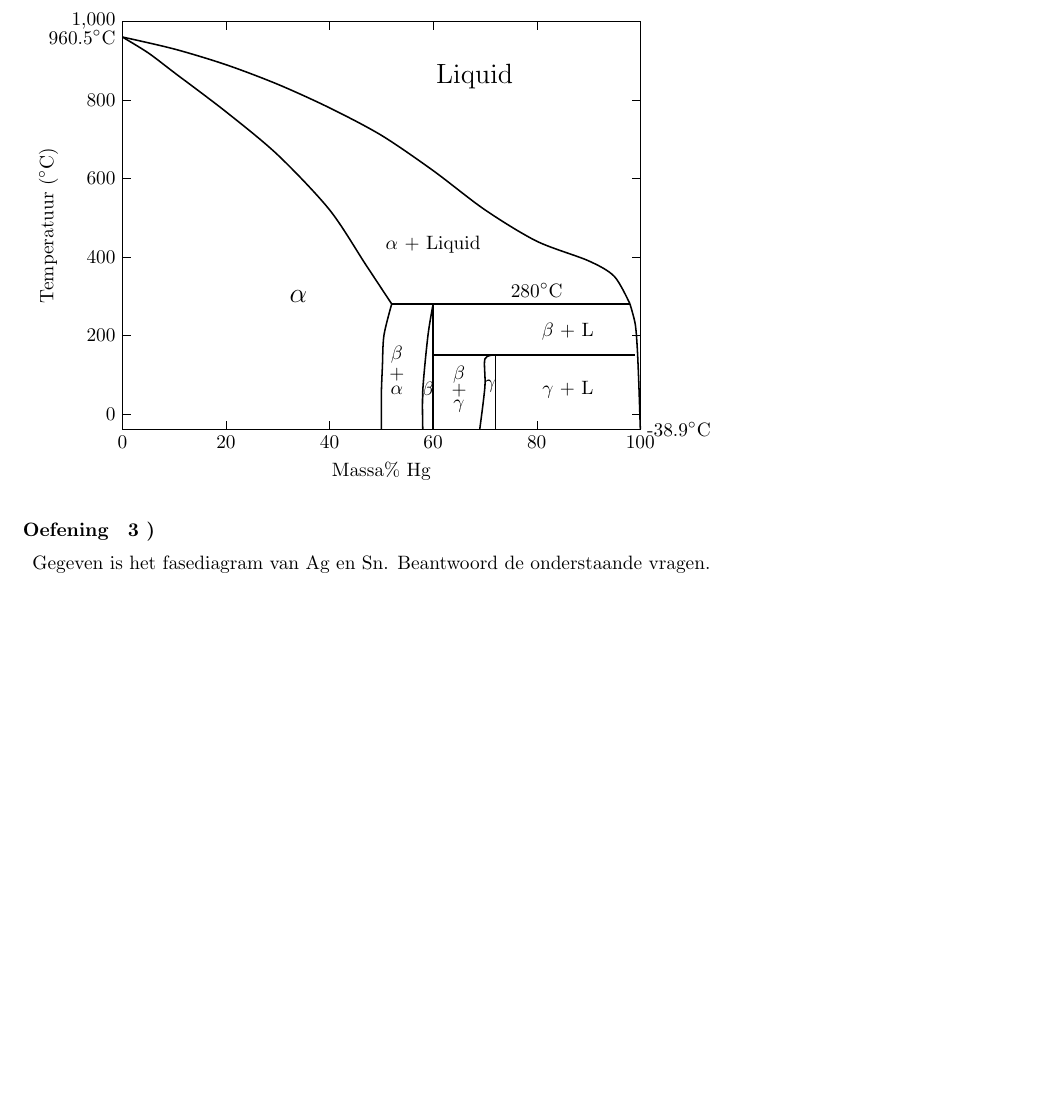
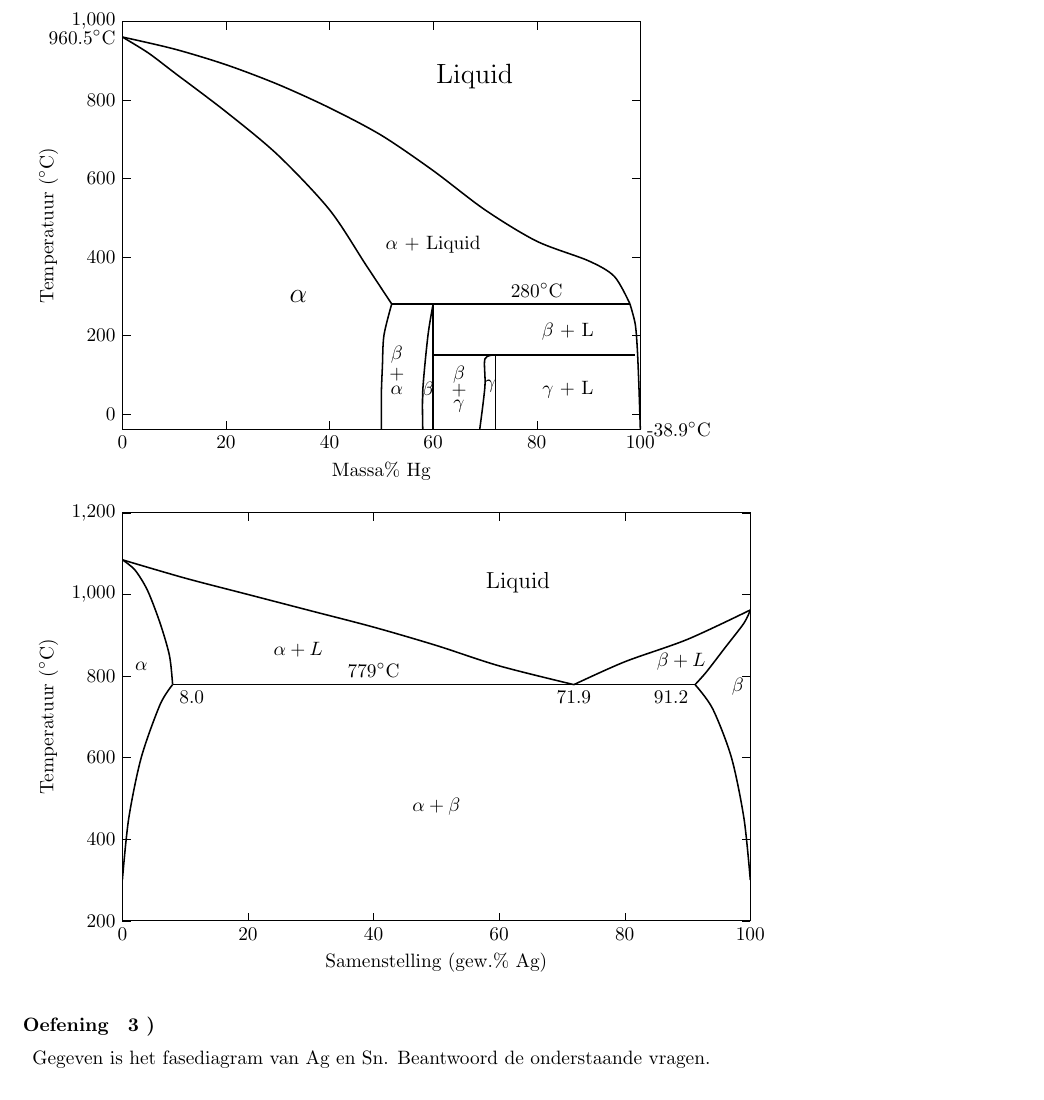
Before and after one commit to ArneVanDamme/chemie_voor_tandartsen, a LaTeX problem sheet (chemie/exercises.tex): part of page 7 of 9 before the commit and part of page 7 of 10 after it, cut so that both start at the same text, the shorter picture padded with empty space. Compiled offline with pdfLaTeX.

Commit message:
ander fasediagram

```diff
--- a/chemie/exercises.tex
+++ b/chemie/exercises.tex
@@ -583,6 +583,71 @@ De samenstelling bestaat dan uit $66\%$ $\alpha$-fase (grijze korrels op de figu
 
 
 
+\begin{tikzpicture}
+\begin{axis}[
+    width=13cm, height=9cm,
+    xmin=0, xmax=100, ymin=200, ymax=1200,
+    xlabel={Samenstelling (gew.\% Ag)},
+    ylabel={Temperatuur ($^\circ$C)},
+    xtick={0,20,40,60,80,100},
+    ytick={200,400,600,800,1000,1200},
+    axis lines=box,
+    tick style={black},
+    enlargelimits=false,
+]
+
+% Linker liquidus
+\addplot[thick, smooth] coordinates {
+    (0,1085) (10,1040) (20,1000) (30,960)
+    (40,920) (50,875) (60,825) (71.9,779)
+};
+
+% Rechter liquidus
+\addplot[thick, smooth] coordinates {
+    (71.9,779) (80,835) (90,890) (100,962)
+};
+
+% Alpha-solvus
+\addplot[thick, smooth] coordinates {
+    (0,1085) (2,1060) (4,1010) (6,930)
+    (7.5,850) (8.0,779)
+};
+\addplot[thick, smooth] coordinates {
+    (0,300) (1,450) (3,600) (6,730) (8.0,779)
+};
+
+% Beta-solvus
+\addplot[thick, smooth] coordinates {
+    (100,300) (99,450) (97,600) (94,720) (91.2,779)
+};
+\addplot[thick, smooth] coordinates {
+    (100,962) (99,930) (96,870) (93,810) (91.2,779)
+};
+
+% Eutectische horizontale
+\addplot[thick] coordinates {(8.0,779) (91.2,779)};
+
+% Fase-velden
+\node at (axis cs:63,1030) {\large Liquid};
+\node at (axis cs:28,865) {$\alpha + L$};
+\node at (axis cs:89,835) {$\beta + L$};
+\node at (axis cs:50,480) {$\alpha + \beta$};
+\node at (axis cs:3,825) {$\alpha$};
+\node at (axis cs:98,775) {$\beta$};
+
+% Karakteristieke punten
+\node[below right] at (axis cs:8,779) {$8.0$};
+\node[below] at (axis cs:71.9,779) {$71.9$};
+\node[below left] at (axis cs:91.2,779) {$91.2$};
+\node[above] at (axis cs:40,779) {$779^\circ$C};
+
+% Cu en Ag labels
+\node[below] at (axis cs:0,200) {(Cu)};
+\node[below] at (axis cs:100,200) {(Ag)};
+
+\end{axis}
+\end{tikzpicture}
+
 
 
 \begin{exercise}
```
